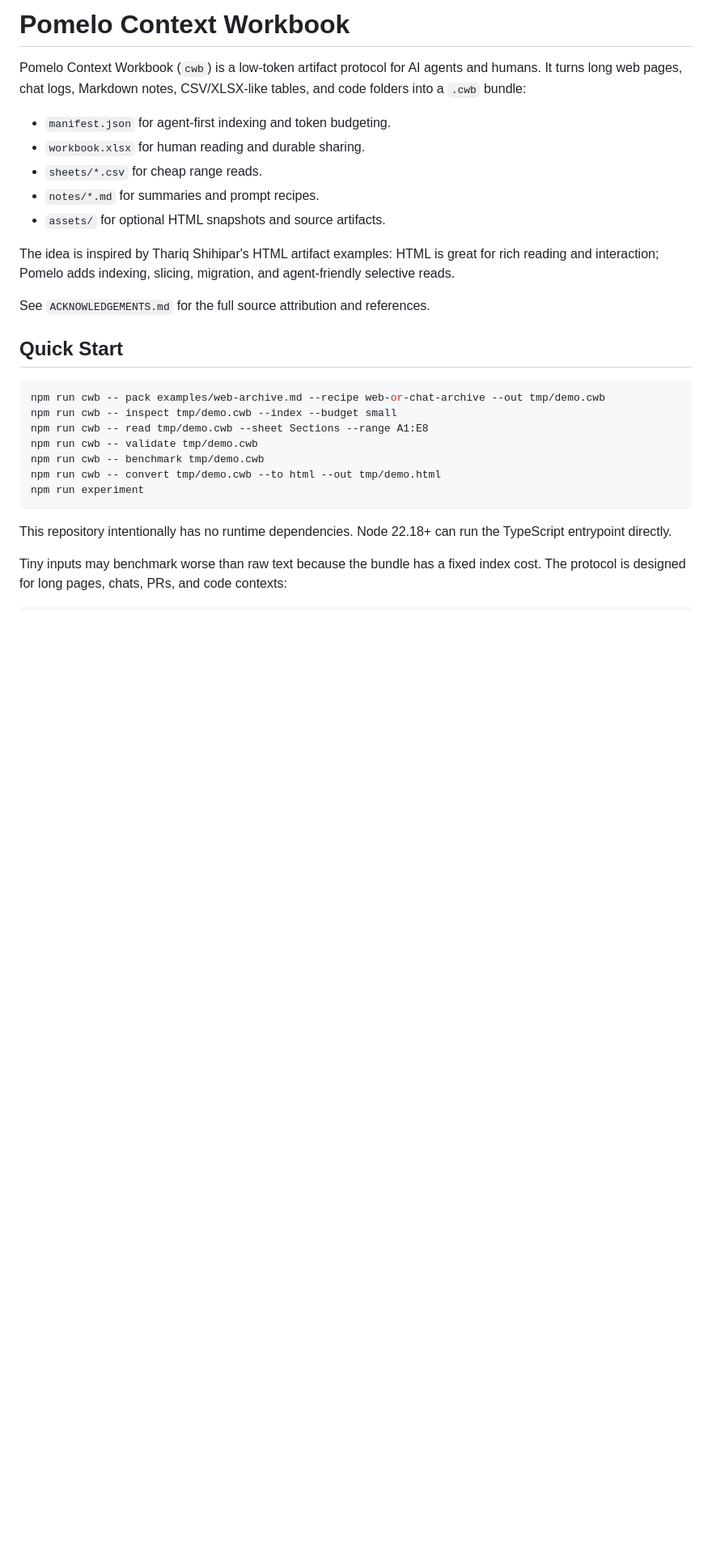
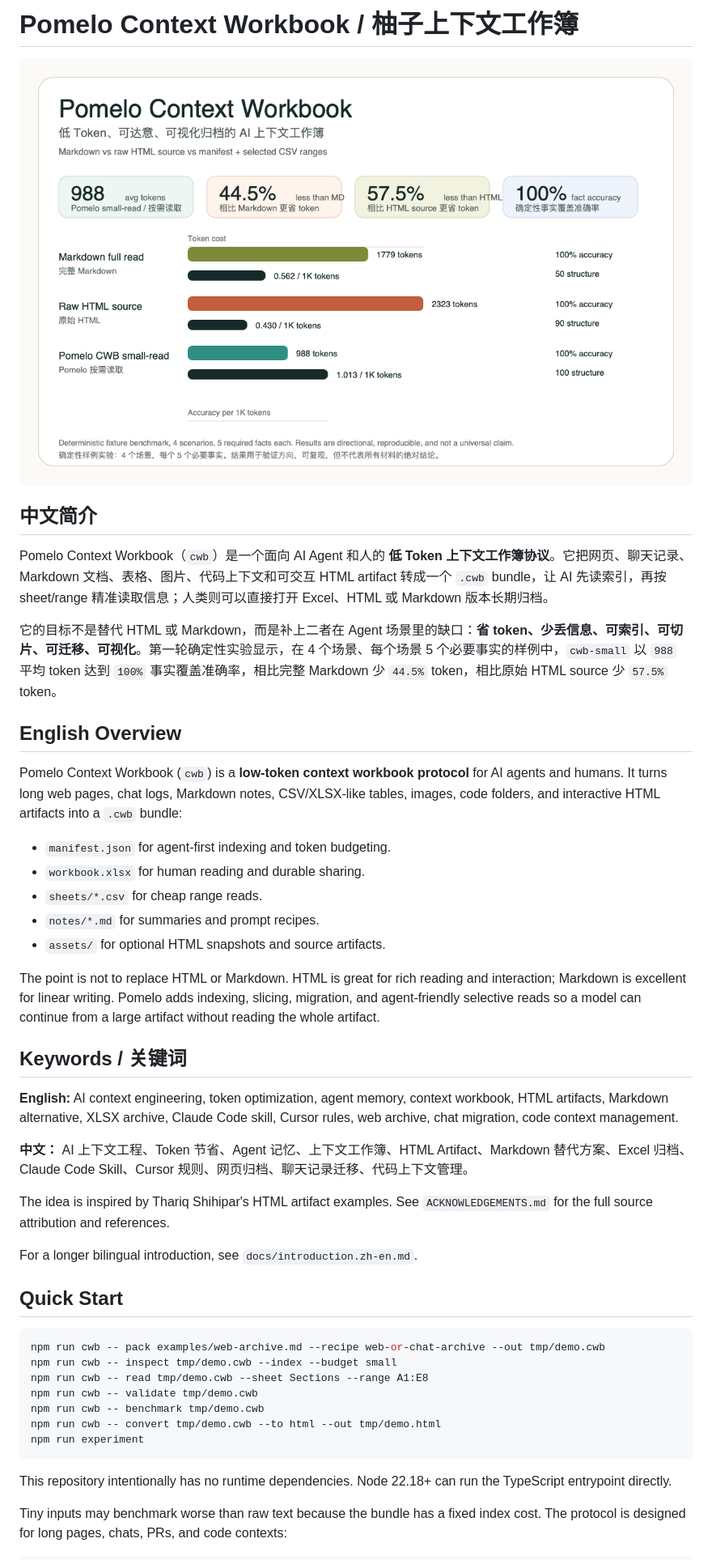
Before and after one commit to guanxiaol/pomelo-context, a Markdown page: README.md, the part around the change. Shown at 81% size. Rendered like a GitHub page; pictures changed too: assets/experiment-results.png (added); blank space fills up the shorter version.

Commit message:
Add bilingual intro and experiment visuals

```diff
--- a/README.md
+++ b/README.md
@@ -1,6 +1,16 @@
-# Pomelo Context Workbook
+# Pomelo Context Workbook / 柚子上下文工作簿
 
-Pomelo Context Workbook (`cwb`) is a low-token artifact protocol for AI agents and humans. It turns long web pages, chat logs, Markdown notes, CSV/XLSX-like tables, and code folders into a `.cwb` bundle:
+![Pomelo Context Workbook experiment results](assets/experiment-results.png)
+
+## 中文简介
+
+Pomelo Context Workbook（`cwb`）是一个面向 AI Agent 和人的 **低 Token 上下文工作簿协议**。它把网页、聊天记录、Markdown 文档、表格、图片、代码上下文和可交互 HTML artifact 转成一个 `.cwb` bundle，让 AI 先读索引，再按 sheet/range 精准读取信息；人类则可以直接打开 Excel、HTML 或 Markdown 版本长期归档。
+
+它的目标不是替代 HTML 或 Markdown，而是补上二者在 Agent 场景里的缺口：**省 token、少丢信息、可索引、可切片、可迁移、可视化**。第一轮确定性实验显示，在 4 个场景、每个场景 5 个必要事实的样例中，`cwb-small` 以 `988` 平均 token 达到 `100%` 事实覆盖准确率，相比完整 Markdown 少 `44.5%` token，相比原始 HTML source 少 `57.5%` token。
+
+## English Overview
+
+Pomelo Context Workbook (`cwb`) is a **low-token context workbook protocol** for AI agents and humans. It turns long web pages, chat logs, Markdown notes, CSV/XLSX-like tables, images, code folders, and interactive HTML artifacts into a `.cwb` bundle:
 
 - `manifest.json` for agent-first indexing and token budgeting.
 - `workbook.xlsx` for human reading and durable sharing.
@@ -8,9 +18,17 @@ Pomelo Context Workbook (`cwb`) is a low-token artifact protocol for AI agents a
 - `notes/*.md` for summaries and prompt recipes.
 - `assets/` for optional HTML snapshots and source artifacts.
 
-The idea is inspired by Thariq Shihipar's HTML artifact examples: HTML is great for rich reading and interaction; Pomelo adds indexing, slicing, migration, and agent-friendly selective reads.
+The point is not to replace HTML or Markdown. HTML is great for rich reading and interaction; Markdown is excellent for linear writing. Pomelo adds indexing, slicing, migration, and agent-friendly selective reads so a model can continue from a large artifact without reading the whole artifact.
 
-See `ACKNOWLEDGEMENTS.md` for the full source attribution and references.
+## Keywords / 关键词
+
+**English:** AI context engineering, token optimization, agent memory, context workbook, HTML artifacts, Markdown alternative, XLSX archive, Claude Code skill, Cursor rules, web archive, chat migration, code context management.
+
+**中文：** AI 上下文工程、Token 节省、Agent 记忆、上下文工作簿、HTML Artifact、Markdown 替代方案、Excel 归档、Claude Code Skill、Cursor 规则、网页归档、聊天记录迁移、代码上下文管理。
+
+The idea is inspired by Thariq Shihipar's HTML artifact examples. See `ACKNOWLEDGEMENTS.md` for the full source attribution and references.
+
+For a longer bilingual introduction, see `docs/introduction.zh-en.md`.
 
 ## Quick Start
 
```
Also changed, not shown: docs/introduction.zh-en.md (added, +59 -0 lines), experiments/results/experiment-report.md (+4 -0 lines), 5 other files.
